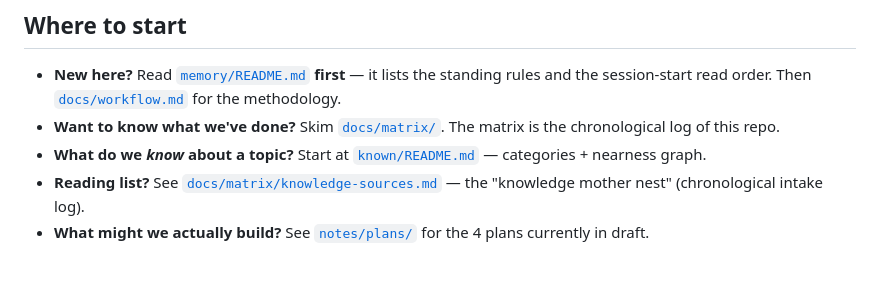
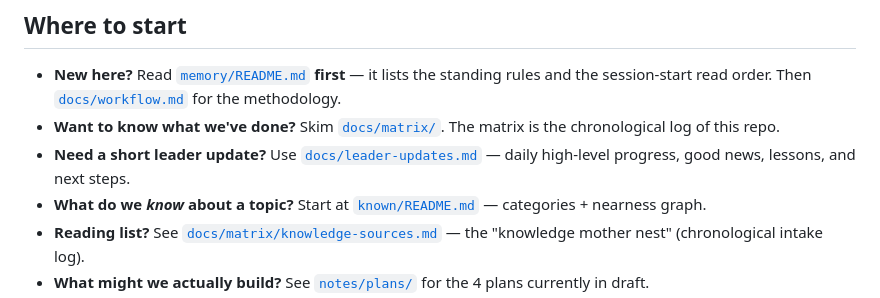
Before and after one commit to BDeMo/research-notes, a Markdown page: README.md, the part around the change. Drawn GitHub-style; blank space fills up the shorter version.

Commit message:
Add leader update for Plan 08 progress
Co-authored-by: Cursor <cursoragent@cursor.com>

```diff
--- a/README.md
+++ b/README.md
@@ -56,6 +56,7 @@ research-notes/
 
 - **New here?** Read [`memory/README.md`](memory/README.md) **first** — it lists the standing rules and the session-start read order. Then [`docs/workflow.md`](docs/workflow.md) for the methodology.
 - **Want to know what we've done?** Skim [`docs/matrix/`](docs/matrix/). The matrix is the chronological log of this repo.
+- **Need a short leader update?** Use [`docs/leader-updates.md`](docs/leader-updates.md) — daily high-level progress, good news, lessons, and next steps.
 - **What do we *know* about a topic?** Start at [`known/README.md`](known/README.md) — categories + nearness graph.
 - **Reading list?** See [`docs/matrix/knowledge-sources.md`](docs/matrix/knowledge-sources.md) — the "knowledge mother nest" (chronological intake log).
 - **What might we actually build?** See [`notes/plans/`](notes/plans/) for the 4 plans currently in draft.
```
Also changed, not shown: docs/leader-updates.md (added, +74 -0 lines), 1 other file.
